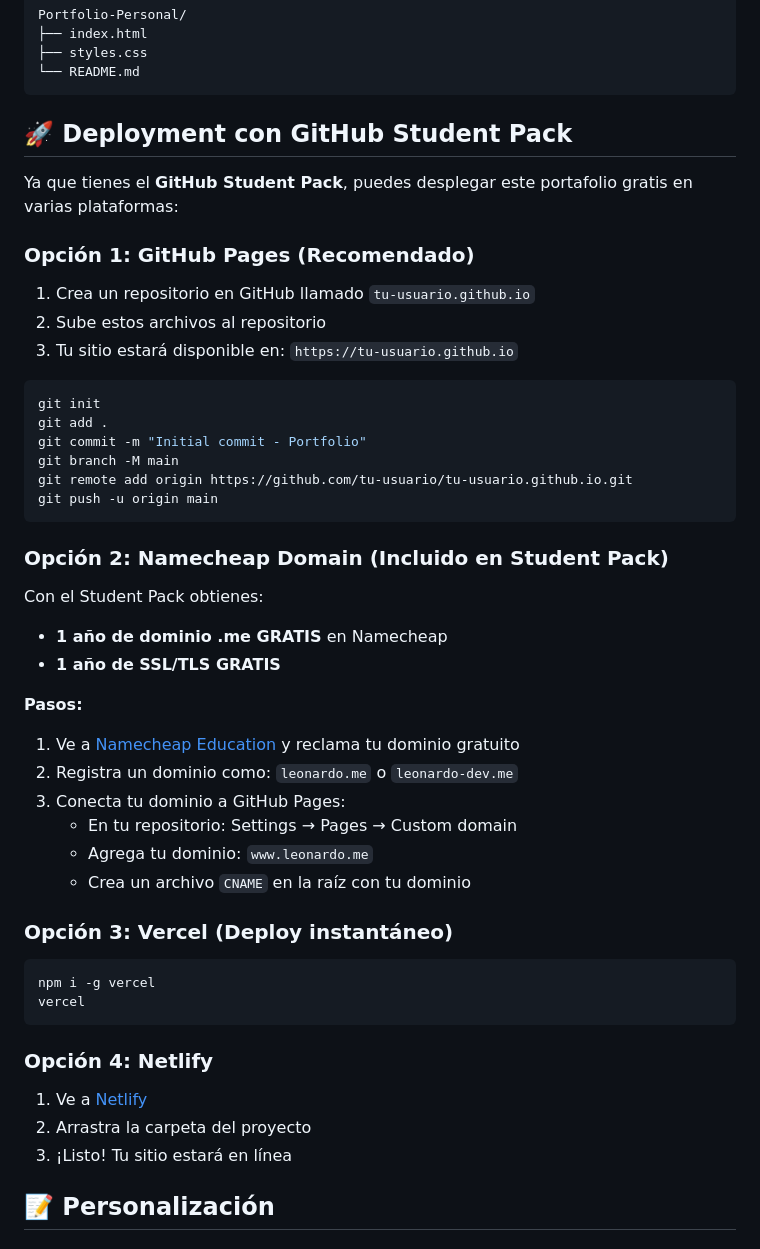
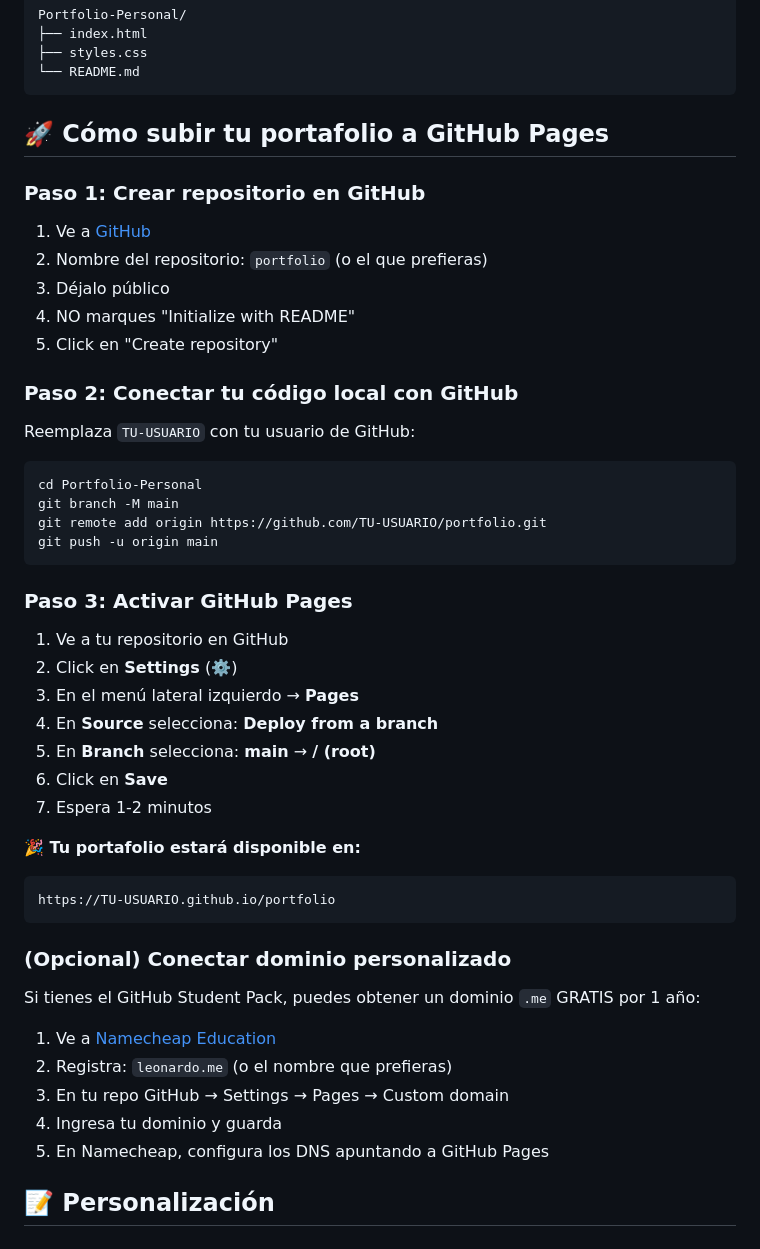
Before and after one commit to leonardobaca7/portafolio-personal, a Markdown page: README.md, the part around one of its changes. GitHub-like rendering.

Commit message:
docs: Update README with simple GitHub Pages deployment guide

````diff
--- a/README.md
+++ b/README.md
@@ -44,51 +44,51 @@ Portfolio-Personal/
 └── README.md
 ```
 
-## 🚀 Deployment con GitHub Student Pack
+## 🚀 Cómo subir tu portafolio a GitHub Pages
 
-Ya que tienes el **GitHub Student Pack**, puedes desplegar este portafolio gratis en varias plataformas:
+### Paso 1: Crear repositorio en GitHub
 
-### Opción 1: GitHub Pages (Recomendado)
+1. Ve a [GitHub](https://github.com/new)
+2. Nombre del repositorio: `portfolio` (o el que prefieras)
+3. Déjalo público
+4. NO marques "Initialize with README"
+5. Click en "Create repository"
 
-1. Crea un repositorio en GitHub llamado `tu-usuario.github.io`
-2. Sube estos archivos al repositorio
-3. Tu sitio estará disponible en: `https://tu-usuario.github.io`
+### Paso 2: Conectar tu código local con GitHub
+
+Reemplaza `TU-USUARIO` con tu usuario de GitHub:
 
 ```bash
-git init
-git add .
-git commit -m "Initial commit - Portfolio"
+cd Portfolio-Personal
 git branch -M main
-git remote add origin https://github.com/tu-usuario/tu-usuario.github.io.git
+git remote add origin https://github.com/TU-USUARIO/portfolio.git
 git push -u origin main
 ```
 
-### Opción 2: Namecheap Domain (Incluido en Student Pack)
+### Paso 3: Activar GitHub Pages
 
-Con el Student Pack obtienes:
-- **1 año de dominio .me GRATIS** en Namecheap
-- **1 año de SSL/TLS GRATIS**
+1. Ve a tu repositorio en GitHub
+2. Click en **Settings** (⚙️)
+3. En el menú lateral izquierdo → **Pages**
+4. En **Source** selecciona: **Deploy from a branch**
+5. En **Branch** selecciona: **main** → **/ (root)**
+6. Click en **Save**
+7. Espera 1-2 minutos
 
-**Pasos:**
-1. Ve a [Namecheap Education](https://nc.me/) y reclama tu dominio gratuito
-2. Registra un dominio como: `leonardo.me` o `leonardo-dev.me`
-3. Conecta tu dominio a GitHub Pages:
-   - En tu repositorio: Settings → Pages → Custom domain
-   - Agrega tu dominio: `www.leonardo.me`
-   - Crea un archivo `CNAME` en la raíz con tu dominio
-
-### Opción 3: Vercel (Deploy instantáneo)
-
-```bash
-npm i -g vercel
-vercel
+**🎉 Tu portafolio estará disponible en:**
+```
+https://TU-USUARIO.github.io/portfolio
 ```
 
-### Opción 4: Netlify
+### (Opcional) Conectar dominio personalizado
 
-1. Ve a [Netlify](https://netlify.com)
-2. Arrastra la carpeta del proyecto
-3. ¡Listo! Tu sitio estará en línea
+Si tienes el GitHub Student Pack, puedes obtener un dominio `.me` GRATIS por 1 año:
+
+1. Ve a [Namecheap Education](https://nc.me/)
+2. Registra: `leonardo.me` (o el nombre que prefieras)
+3. En tu repo GitHub → Settings → Pages → Custom domain
+4. Ingresa tu dominio y guarda
+5. En Namecheap, configura los DNS apuntando a GitHub Pages
 
 ## 📝 Personalización
 
````
Also changed, not shown: other parts of README.md (+6 -23 lines), DEPLOYMENT.md (deleted, +0 -262 lines).
